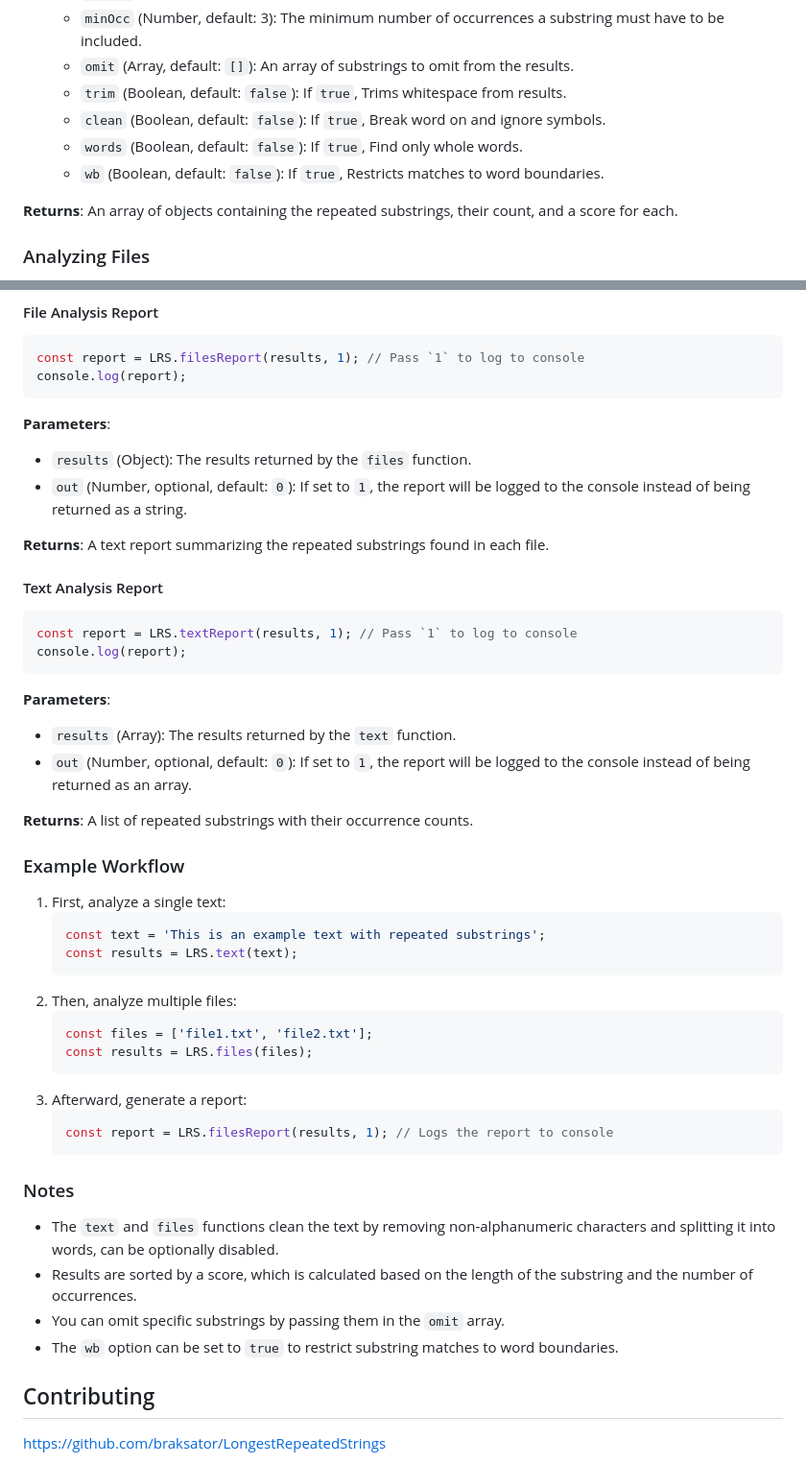
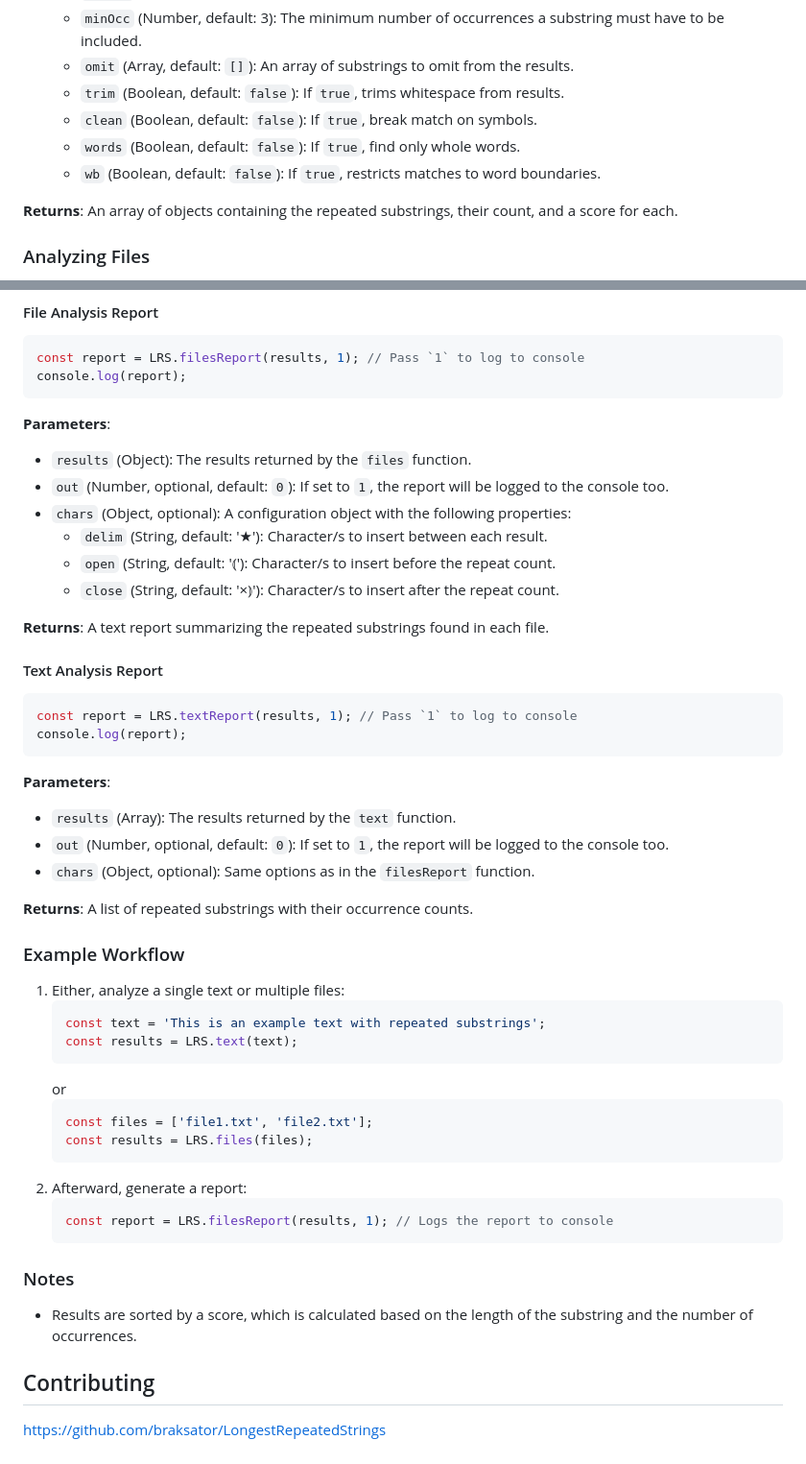
Before and after one commit to braksator/braksator.github.io, a Markdown page: lrs/README.md, 2 parts joined by grey strips. Shown: that part at 96% size. GitHub-like rendering.

Commit message:
LRS updates

````diff
--- a/lrs/README.md
+++ b/lrs/README.md
@@ -58,10 +58,10 @@ console.log(results);
   - `maxLen` (Number, default: 120): The maximum length of substrings to consider.
   - `minOcc` (Number, default: 3): The minimum number of occurrences a substring must have to be included.
   - `omit` (Array, default: `[]`): An array of substrings to omit from the results.
-  - `trim` (Boolean, default: `false`): If `true`, Trims whitespace from results.
-  - `clean` (Boolean, default: `false`): If `true`, Break word on and ignore symbols.
-  - `words` (Boolean, default: `false`): If `true`, Find only whole words.
-  - `wb` (Boolean, default: `false`): If `true`, Restricts matches to word boundaries.
+  - `trim` (Boolean, default: `false`): If `true`, trims whitespace from results.
+  - `clean` (Boolean, default: `false`): If `true`, break match on symbols.
+  - `words` (Boolean, default: `false`): If `true`, find only whole words.
+  - `wb` (Boolean, default: `false`): If `true`, restricts matches to word boundaries.
 
 
 **Returns**: An array of objects containing the repeated substrings, their count, and a score for each.
@@ -94,7 +94,11 @@ console.log(report);
 
 **Parameters**:
 - `results` (Object): The results returned by the `files` function.
-- `out` (Number, optional, default: `0`): If set to `1`, the report will be logged to the console instead of being returned as a string.
+- `out` (Number, optional, default: `0`): If set to `1`, the report will be logged to the console too.
+- `chars` (Object, optional): A configuration object with the following properties:
+  - `delim` (String, default: '★'): Character/s to insert between each result.
+  - `open` (String, default: '⦅'): Character/s to insert before the repeat count.
+  - `close` (String, default: '×⦆'): Character/s to insert after the repeat count.
 
 **Returns**: A text report summarizing the repeated substrings found in each file.
 
@@ -107,33 +111,31 @@ console.log(report);
 
 **Parameters**:
 - `results` (Array): The results returned by the `text` function.
-- `out` (Number, optional, default: `0`): If set to `1`, the report will be logged to the console instead of being returned as an array.
+- `out` (Number, optional, default: `0`): If set to `1`, the report will be logged to the console too.
+- `chars` (Object, optional): Same options as in the `filesReport` function.
 
 **Returns**: A list of repeated substrings with their occurrence counts.
 
 ### Example Workflow
 
-1. First, analyze a single text:
+1. Either, analyze a single text or multiple files:
    ```javascript
    const text = 'This is an example text with repeated substrings';
    const results = LRS.text(text);
    ```
-2. Then, analyze multiple files:
+   or
    ```javascript
    const files = ['file1.txt', 'file2.txt'];
    const results = LRS.files(files);
    ```
-3. Afterward, generate a report:
+2. Afterward, generate a report:
    ```javascript
    const report = LRS.filesReport(results, 1); // Logs the report to console
    ```
 
 ### Notes
 
-- The `text` and `files` functions clean the text by removing non-alphanumeric characters and splitting it into words, can be optionally disabled.
 - Results are sorted by a score, which is calculated based on the length of the substring and the number of occurrences.
-- You can omit specific substrings by passing them in the `omit` array.
-- The `wb` option can be set to `true` to restrict substring matches to word boundaries.
 
 
 ## Contributing
````
Also changed, not shown: other parts of lrs/README.md (+1 -1 lines).
